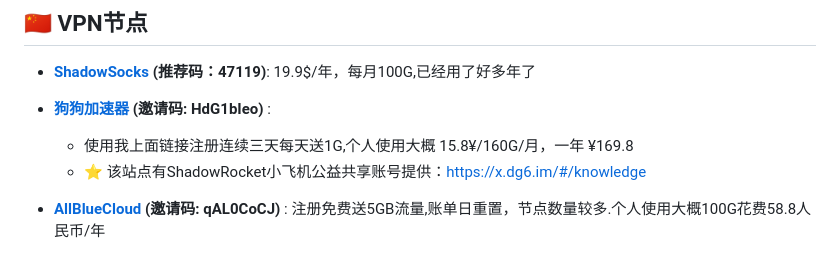
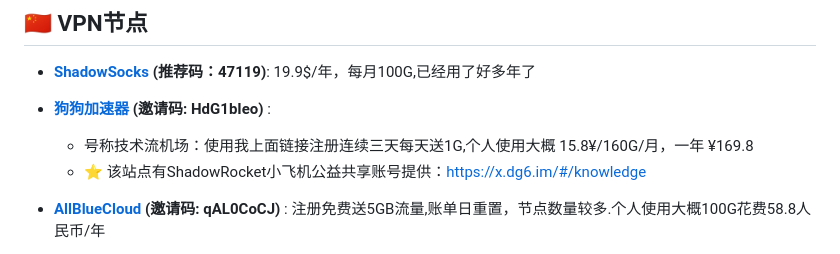
Before and after one commit to OxYGC/dev-station, a Markdown page: navi-hub/data.md, the part around the change. GitHub-like rendering.

Commit message:
节点收集

```diff
--- a/navi-hub/data.md
+++ b/navi-hub/data.md
@@ -117,7 +117,7 @@
 
 
 - **[狗狗加速器](https://go.dginv.click/#/register?code=HdG1bIeo) (邀请码: HdG1bIeo)** :
-  - 使用我上面链接注册连续三天每天送1G,个人使用大概 15.8¥/160G/月，一年 ¥169.8
+  - 号称技术流机场：使用我上面链接注册连续三天每天送1G,个人使用大概 15.8¥/160G/月，一年 ¥169.8
   -  ⭐️ 该站点有ShadowRocket小飞机公益共享账号提供：https://x.dg6.im/#/knowledge
 
 - **[AllBlueCloud](https://allbluecloud.xyz/) (邀请码: qAL0CoCJ)** :
```
